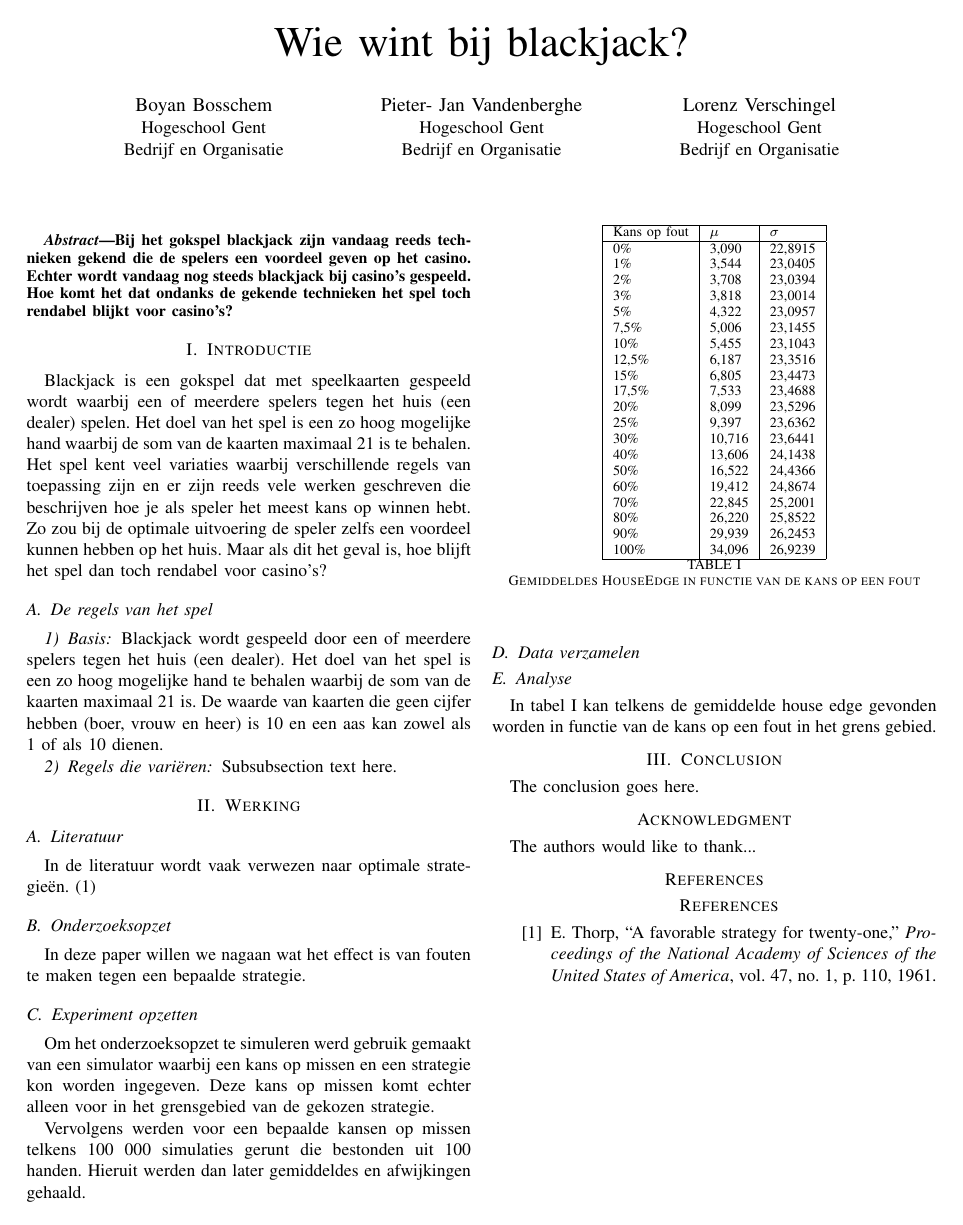
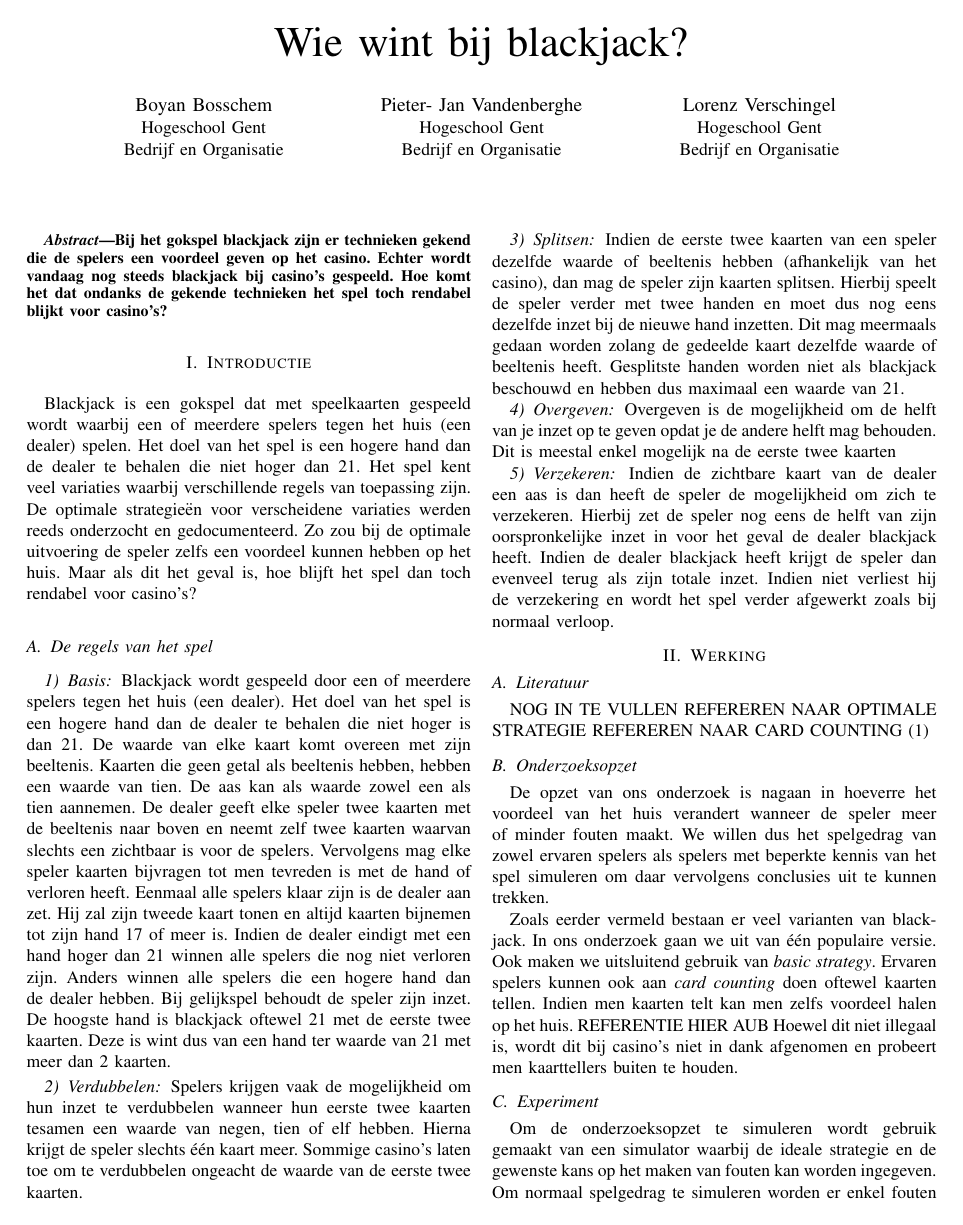
Before and after one commit to Tyslan/Onderzoekstechnieken, a LaTeX paper (Latex bestand/Verslag.tex): the whole page before the commit and page 1 of 2 after it. Compiled offline with pdfLaTeX.

Commit message:
latex regels blackjack en onderzoekopzet aanvullen

```diff
--- a/Latex bestand/Verslag.tex
+++ b/Latex bestand/Verslag.tex
@@ -408,7 +409,7 @@ Bedrijf en Organisatie}}
 
 \begin{abstract}
 %\boldmath
-Bij het gokspel blackjack zijn vandaag reeds technieken gekend die de spelers een voordeel geven op het casino. Echter wordt vandaag nog steeds blackjack bij casino's gespeeld. Hoe komt het dat ondanks de gekende technieken het spel toch rendabel blijkt voor casino's?
+Bij het gokspel blackjack zijn er technieken gekend die de spelers een voordeel geven op het casino. Echter wordt vandaag nog steeds blackjack bij casino's gespeeld. Hoe komt het dat ondanks de gekende technieken het spel toch rendabel blijkt voor casino's?
 \end{abstract}
 % IEEEtran.cls defaults to using nonbold math in the Abstract.
 % This preserves the distinction between vectors and scalars. However,
@@ -436,32 +437,43 @@ Bij het gokspel blackjack zijn vandaag reeds technieken gekend die de spelers ee
 
 \section{Introductie}
 % no \IEEEPARstart
-Blackjack is een gokspel dat met speelkaarten gespeeld wordt waarbij een of meerdere spelers tegen het huis (een dealer) spelen. Het doel van het spel is een zo hoog mogelijke hand waarbij de som van de kaarten maximaal 21 is te behalen. Het spel kent veel variaties waarbij verschillende regels van toepassing zijn en er zijn reeds vele werken geschreven die beschrijven hoe je als speler het meest kans op winnen hebt. Zo zou bij de optimale uitvoering de speler zelfs een voordeel kunnen hebben op het huis. Maar als dit het geval is, hoe blijft het spel dan toch rendabel voor casino's?
+Blackjack is een gokspel dat met speelkaarten gespeeld wordt waarbij een of meerdere spelers tegen het huis (een dealer) spelen. Het doel van het spel is een hogere hand dan de dealer te behalen die niet hoger dan 21. Het spel kent veel variaties waarbij verschillende regels van toepassing zijn. De optimale strategie\"en voor verscheidene variaties werden reeds onderzocht en gedocumenteerd. Zo zou bij de optimale uitvoering de speler zelfs een voordeel kunnen hebben op het huis. Maar als dit het geval is, hoe blijft het spel dan toch rendabel voor casino's?
 
 \subsection{De regels van het spel}
 
 \subsubsection{Basis}
-Blackjack wordt gespeeld door een of meerdere spelers tegen het huis (een dealer). Het doel van het spel is een zo hoog mogelijke hand te behalen waarbij de som van de kaarten maximaal 21 is. De waarde van kaarten die geen cijfer hebben (boer, vrouw en heer) is 10 en een aas kan zowel als 1 of als 10 dienen.
+Blackjack wordt gespeeld door een of meerdere spelers tegen het huis (een dealer). Het doel van het spel is een hogere hand dan de dealer te behalen die niet hoger is dan 21. De waarde van elke kaart komt overeen met zijn beeltenis. Kaarten die geen getal als beeltenis hebben, hebben een waarde van tien. De aas kan als waarde zowel een als tien aannemen. De dealer geeft elke speler twee kaarten met de beeltenis naar boven en neemt zelf twee kaarten waarvan slechts een zichtbaar is voor de spelers. Vervolgens mag elke speler kaarten bijvragen tot men tevreden is met de hand of verloren heeft. Eenmaal alle spelers klaar zijn is de dealer aan zet. Hij zal zijn tweede kaart tonen en altijd kaarten bijnemen tot zijn hand 17 of meer is. Indien de dealer eindigt met een hand hoger dan 21 winnen alle spelers die nog niet verloren zijn. Anders winnen alle spelers die een hogere hand dan de dealer hebben. Bij gelijkspel behoudt de speler zijn inzet. De hoogste hand is blackjack oftewel 21 met de eerste twee kaarten. Deze is wint dus van een hand ter waarde van 21 met meer dan 2 kaarten.
 
-\subsubsection{Regels die variëren}
-Subsubsection text here.
+\subsubsection{Verdubbelen}
+Spelers krijgen vaak de mogelijkheid om hun inzet te verdubbelen wanneer hun eerste twee kaarten tesamen een waarde van negen, tien of elf hebben. Hierna krijgt de speler slechts één kaart meer. Sommige casino's laten toe om te verdubbelen ongeacht de waarde van de eerste twee kaarten.
+
+\subsubsection{Splitsen}
+Indien de eerste twee kaarten van een speler dezelfde waarde of beeltenis hebben (afhankelijk van het casino), dan mag de speler zijn kaarten splitsen. Hierbij speelt de speler verder met twee handen en moet dus nog eens dezelfde inzet bij de nieuwe hand inzetten. Dit mag meermaals gedaan worden zolang de gedeelde kaart dezelfde waarde of beeltenis heeft. Gesplitste handen worden niet als blackjack beschouwd en hebben dus maximaal een waarde van 21.
+
+\subsubsection{Overgeven}
+Overgeven is de mogelijkheid om de helft van je inzet op te geven opdat je de andere helft mag behouden. Dit is meestal enkel mogelijk na de eerste twee kaarten
+
+\subsubsection{Verzekeren}
+Indien de zichtbare kaart van de dealer een aas is dan heeft de speler de mogelijkheid om zich te verzekeren. Hierbij zet de speler nog eens de helft van zijn oorspronkelijke inzet in voor het geval de dealer blackjack heeft. Indien de dealer blackjack heeft krijgt de speler dan evenveel terug als zijn totale inzet. Indien niet verliest hij de verzekering en wordt het spel verder afgewerkt zoals bij normaal verloop.
 
 \section{Werking}
 \subsection{Literatuur}
-In de literatuur wordt vaak verwezen naar optimale strategieën.
+NOG IN TE VULLEN
+REFEREREN NAAR OPTIMALE STRATEGIE
+REFEREREN NAAR CARD COUNTING
 \cite{thorp1961favorable}
 
 \subsection{Onderzoeksopzet}
-In deze paper willen we nagaan wat het effect is van fouten te maken tegen een bepaalde strategie.
+De opzet van ons onderzoek is nagaan in hoeverre het voordeel van het huis verandert wanneer de speler meer of minder fouten maakt. We willen dus het spelgedrag van zowel ervaren spelers als spelers met beperkte kennis van het spel simuleren om daar vervolgens conclusies uit te kunnen trekken.
 
-\subsection{Experiment opzetten}
-Om het onderzoeksopzet te simuleren werd gebruik gemaakt van een simulator waarbij een kans op missen en een strategie kon worden ingegeven.
-Deze kans op missen komt echter alleen voor in het grensgebied van de gekozen strategie.
+Zoals eerder vermeld bestaan er veel varianten van blackjack. In ons onderzoek gaan we uit van \'e\'en populaire versie. Ook maken we uitsluitend gebruik van \textit{basic strategy}. Ervaren spelers kunnen ook aan \textit{card counting} doen oftewel kaarten tellen. Indien men kaarten telt kan men zelfs voordeel halen op het huis. REFERENTIE HIER AUB Hoewel dit niet illegaal is, wordt dit bij casino's niet in dank afgenomen en probeert men kaarttellers buiten te houden.
 
-Vervolgens werden voor een bepaalde kansen op missen telkens 100 000 simulaties gerunt die bestonden uit 100 handen.
-Hieruit werden dan later gemiddeldes en afwijkingen gehaald.
+\subsection{Experiment }
+Om de onderzoeksopzet te simuleren wordt gebruik gemaakt van een simulator waarbij de ideale strategie en de gewenste kans op het maken van fouten kan worden ingegeven. Om normaal spelgedrag te simuleren worden er enkel fouten gemaakt bij grenswaarden. Men zal bijvoorbeeld nooit passen bij een hand lager dan acht of een kaart vragen bij een hand hoger dan 17.
 
-\subsection{Data verzamelen}
+Vervolgens worden voor verschillende kansen op fouten telkens 100.000 simulaties van elk 100 handen uitgevoerd. Uit de verzamelde gegevens worden het gemiddelde procentueel voordeel van het huis en de standaardafwijking berekend.
+
+\subsection{Data}
 
 \subsection{Analyse}
 In tabel~\ref{tab:gemiddeldesMiskansen} kan telkens de gemiddelde house edge gevonden worden in functie van de kans op een fout in het grens gebied.
@@ -494,7 +506,7 @@ Kans op fout & $\mu$ & $\sigma$\\
 100\% & 34,096 & 26,9239\\
 \hline
 \end{tabular}
-\caption{Gemiddeldes HouseEdge in functie van de kans op een fout}
+\caption{Gemiddeldes voordeel van het huis in functie van de kans op fouten}
 \label{tab:gemiddeldesMiskansen}
 \end{table}
 
@@ -582,7 +594,7 @@ Kans op fout & $\mu$ & $\sigma$\\
 
 
 
-\section{Conclusion}
+\section{Conclusie}
 The conclusion goes here.
 
 
@@ -592,10 +604,10 @@ The conclusion goes here.
 
 
 % use section* for acknowledgement
-\section*{Acknowledgment}
+\section*{Erkenning}
 
-
-The authors would like to thank...
+NOG IN TE VULLEN OF TE VERWIJDEREN
+We willen graag onze mama's voor hun niet-aflatende steun en oneindig geduld bedanken. Maar ook onze papa's voor de corrigerende tik wanneer nodig.
 
 
 
```
Also changed, not shown: Latex bestand/Verslag.pdf, Latex bestand/Verslag.tex (1 more changed lines), 3 other files.
